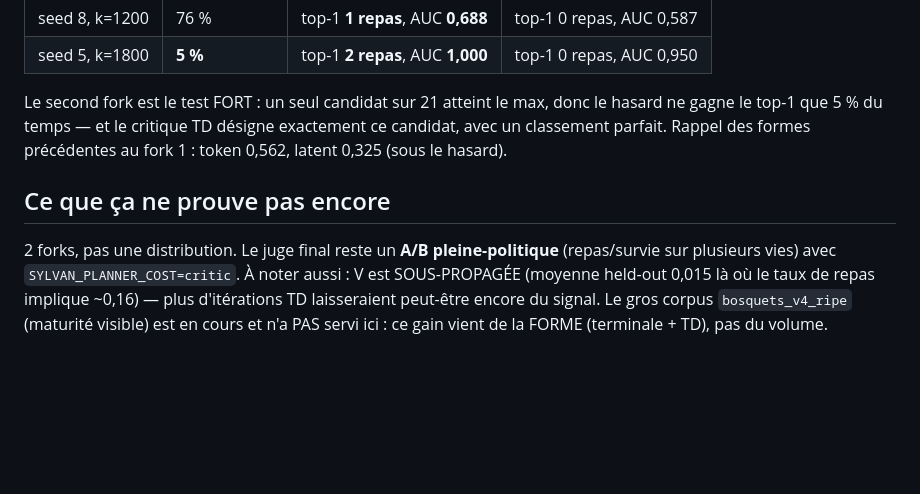
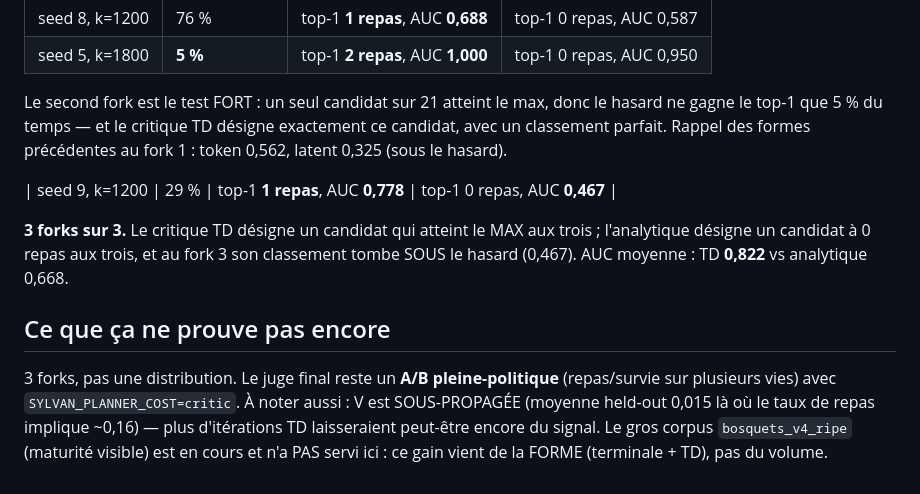
Before and after one commit to edgarbnt/Sylvan, a Markdown page: docs/prereg_levier_perissable.md, the part around the change. Drawn GitHub-style; blank space fills up the shorter version.

Commit message:
exp(critic): TD critic sweeps 3 of 3 forks on the intra-state judge
Third fork, seed 9 k=1200 (base rate 29%): TD critic top-1 -> 1 meal, AUC 0.778; analytical
-min_dist top-1 -> 0 meals, AUC 0.467 -- below chance.

Full tally on the honest judge, all three consequential forks:
  s8 k1200 (base 76%): TD 1 meal / 0.688  vs  analytical 0 meals / 0.587
  s5 k1800 (base  5%): TD 2 meals / 1.000 vs  analytical 0 meals / 0.950
  s9 k1200 (base 29%): TD 1 meal  / 0.778 vs  analytical 0 meals / 0.467
Mean intra-state AUC 0.822 vs 0.668. The TD critic picks a max-achieving candidate at ALL THREE
forks; the analytical cost picks a zero-meal candidate at all three.

This is the form change paying off (terminal value + TD bootstrap), not more data -- the large
ripe-world corpus is still collecting and was not used. Still NOT the verdict: three forks are not a
distribution, and this project has already been burned by an offline gain that did not transfer (the
horizon sweep looked good offline and collapsed in closed loop). The final judge is a full-policy A/B
on meals and survival with SYLVAN_PLANNER_COST wired to this terminal TD value.

```diff
--- a/docs/prereg_levier_perissable.md
+++ b/docs/prereg_levier_perissable.md
@@ -289,8 +289,14 @@ Le second fork est le test FORT : un seul candidat sur 21 atteint le max, donc l
 top-1 que 5 % du temps — et le critique TD désigne exactement ce candidat, avec un classement
 parfait. Rappel des formes précédentes au fork 1 : token 0,562, latent 0,325 (sous le hasard).
 
+| seed 9, k=1200 | 29 % | top-1 **1 repas**, AUC **0,778** | top-1 0 repas, AUC **0,467** |
+
+**3 forks sur 3.** Le critique TD désigne un candidat qui atteint le MAX aux trois ; l'analytique
+désigne un candidat à 0 repas aux trois, et au fork 3 son classement tombe SOUS le hasard (0,467).
+AUC moyenne : TD **0,822** vs analytique 0,668.
+
 ## Ce que ça ne prouve pas encore
-2 forks, pas une distribution. Le juge final reste un **A/B pleine-politique** (repas/survie sur
+3 forks, pas une distribution. Le juge final reste un **A/B pleine-politique** (repas/survie sur
 plusieurs vies) avec `SYLVAN_PLANNER_COST=critic`. À noter aussi : V est SOUS-PROPAGÉE (moyenne
 held-out 0,015 là où le taux de repas implique ~0,16) — plus d'itérations TD laisseraient peut-être
 encore du signal. Le gros corpus `bosquets_v4_ripe` (maturité visible) est en cours et n'a PAS servi
```
